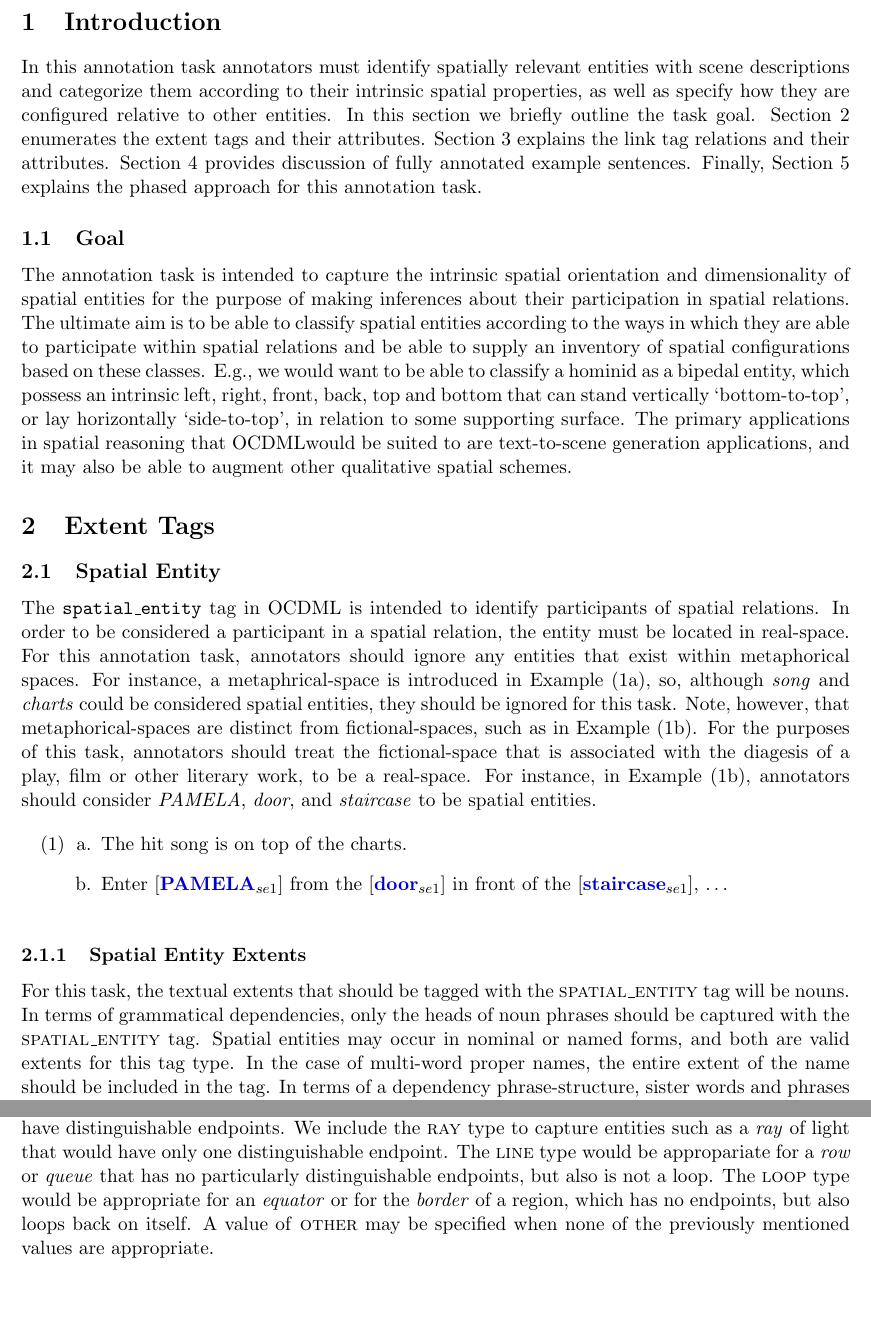
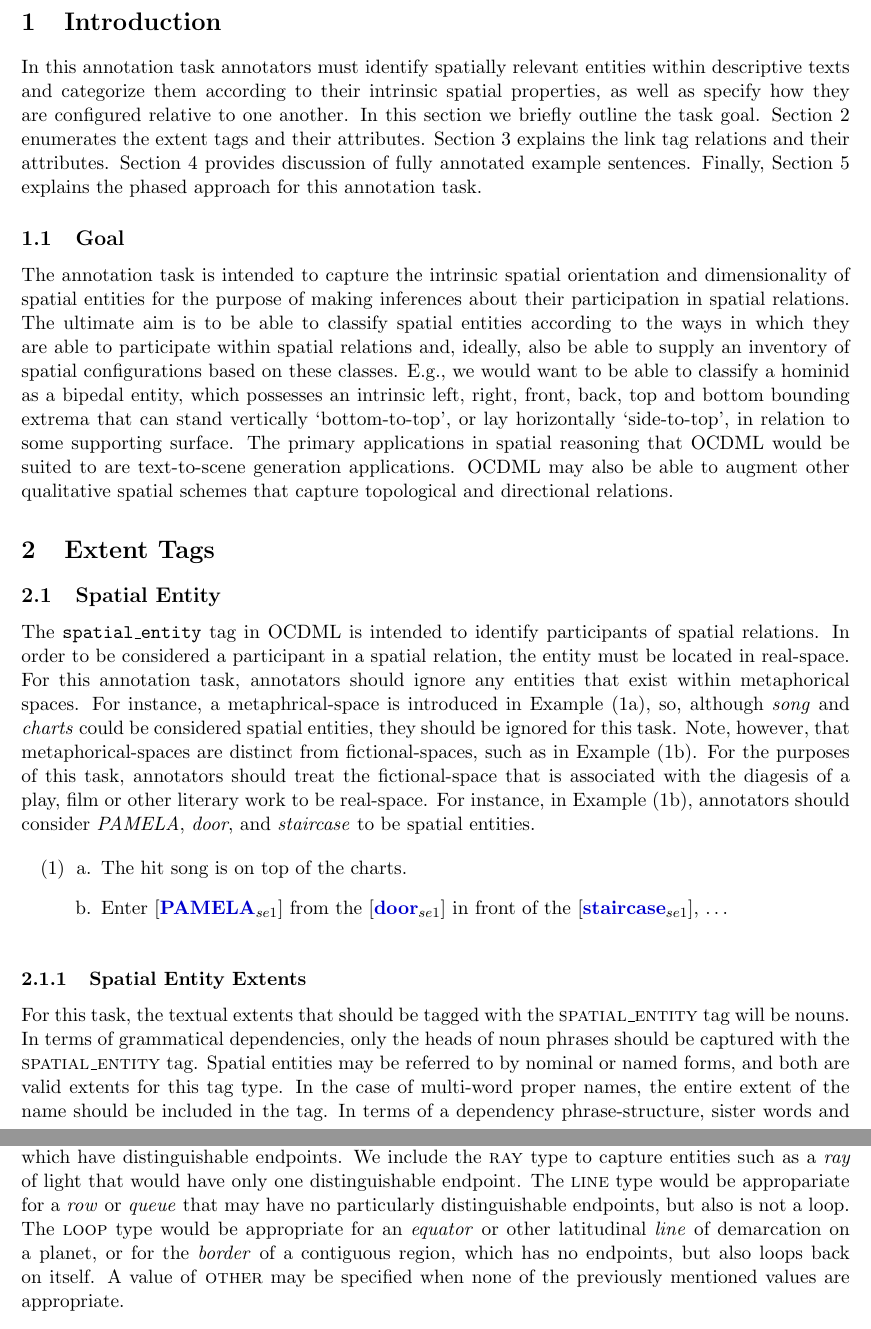
Before and after one commit to ionshards/ocdml, a LaTeX document (OCDML-Guidelines/OCDML-Guidelines.tex): two parts of pages 2 and 4 of 11, joined at a grey line, cut so that both start at the same text, the shorter picture padded with empty space. Compiled offline with pdfLaTeX.

Commit message:
Small copy-editing fixes

```diff
--- a/OCDML-Guidelines/OCDML-Guidelines.tex
+++ b/OCDML-Guidelines/OCDML-Guidelines.tex
@@ -76,11 +76,11 @@
 
 \section{Introduction} % (fold)
 \label{sec:introduction}
-In this annotation task annotators must identify spatially relevant entities with scene descriptions and categorize them according to their intrinsic spatial properties, as well as specify how they are configured relative to other entities. In this section we briefly outline the task goal. \Cref{sec:extent_tags} enumerates the extent tags and their attributes. \Cref{sec:link_tags} explains the link tag relations and their attributes. \Cref{sec:fully_annotated_examples} provides discussion of fully annotated example sentences. Finally, \Cref{sec:phased_annotation_approach} explains the phased approach for this annotation task.
+In this annotation task annotators must identify spatially relevant entities within descriptive texts and categorize them according to their intrinsic spatial properties, as well as specify how they are configured relative to one another. In this section we briefly outline the task goal. \Cref{sec:extent_tags} enumerates the extent tags and their attributes. \Cref{sec:link_tags} explains the link tag relations and their attributes. \Cref{sec:fully_annotated_examples} provides discussion of fully annotated example sentences. Finally, \Cref{sec:phased_annotation_approach} explains the phased approach for this annotation task.
 
 \subsection{Goal} % (fold)
 \label{sub:goal}
-The annotation task is intended to capture the intrinsic spatial orientation and dimensionality of spatial entities for the purpose of making inferences about their participation in spatial relations. The ultimate aim is to be able to classify spatial entities according to the ways in which they are able to participate within spatial relations and be able to supply an inventory of spatial configurations based on these classes. E.g., we would want to be able to classify a hominid as a bipedal entity, which possess an intrinsic left, right, front, back, top and bottom that can stand vertically `bottom-to-top', or lay horizontally `side-to-top', in relation to some supporting surface. The primary applications in spatial reasoning that \ML would be suited to are text-to-scene generation applications, and it may also be able to augment other qualitative spatial schemes.
+The annotation task is intended to capture the intrinsic spatial orientation and dimensionality of spatial entities for the purpose of making inferences about their participation in spatial relations. The ultimate aim is to be able to classify spatial entities according to the ways in which they are able to participate within spatial relations and, ideally, also be able to supply an inventory of spatial configurations based on these classes. E.g., we would want to be able to classify a hominid as a bipedal entity, which possesses an intrinsic left, right, front, back, top and bottom bounding extrema that can stand vertically `bottom-to-top', or lay horizontally `side-to-top', in relation to some supporting surface. The primary applications in spatial reasoning that \ML~would be suited to are text-to-scene generation applications. \ML~may also be able to augment other qualitative spatial schemes that capture topological and directional relations.
 % subsection goal (end)
 
 % section introduction (end)
@@ -91,7 +91,7 @@ The annotation task is intended to capture the intrinsic spatial orientation and
 \subsection{Spatial Entity} % (fold)
 \label{sub:spatial_entity}
 
-The \texttt{spatial\_entity} tag in \ML~is intended to identify participants of spatial relations. In order to be considered a participant in a spatial relation, the entity must be located in real-space. For this annotation task, annotators should ignore any entities that exist within metaphorical spaces. For instance, a metaphrical-space is introduced in \Cref{ex:hit_song}, so, although \emph{song} and \emph{charts} could be considered spatial entities, they should be ignored for this task. Note, however, that metaphorical-spaces are distinct from fictional-spaces, such as in \Cref{ex:enter}. For the purposes of this task, annotators should treat the fictional-space that is associated with the diagesis of a play, film or other literary work, to be a real-space. For instance, in \Cref{ex:enter}, annotators should consider \emph{PAMELA}, \emph{door}, and \emph{staircase} to be spatial entities.
+The \texttt{spatial\_entity} tag in \ML~is intended to identify participants of spatial relations. In order to be considered a participant in a spatial relation, the entity must be located in real-space. For this annotation task, annotators should ignore any entities that exist within metaphorical spaces. For instance, a metaphrical-space is introduced in \Cref{ex:hit_song}, so, although \emph{song} and \emph{charts} could be considered spatial entities, they should be ignored for this task. Note, however, that metaphorical-spaces are distinct from fictional-spaces, such as in \Cref{ex:enter}. For the purposes of this task, annotators should treat the fictional-space that is associated with the diagesis of a play, film or other literary work to be real-space. For instance, in \Cref{ex:enter}, annotators should consider \emph{PAMELA}, \emph{door}, and \emph{staircase} to be spatial entities.
 
 \eenumsentence{
     \item The hit song is on top of the charts.
@@ -103,7 +103,7 @@ The \texttt{spatial\_entity} tag in \ML~is intended to identify participants of
 \subsubsection{Spatial Entity Extents} % (fold)
 \label{ssub:spatial_entity_extents}
 
-For this task, the textual extents that should be tagged with the \textsc{spatial\_entity} tag will be nouns. In terms of grammatical dependencies, only the heads of noun phrases should be captured with the \textsc{spatial\_entity} tag. Spatial entities may occur in nominal or named forms, and both are valid extents for this tag type. In the case of multi-word proper names, the entire extent of the name should be included in the tag. In terms of a dependency phrase-structure, sister words and phrases of head nouns should not be included in \textsc{spatial\_entity} tag extents. The \textsc{spatial\_entity} tag is allowed to be non-consuming; in the case of implicit spatial entities that are not directly referred to in the text annotators should create non-consuming tags. Refer to \Cref{ex:spatial_entity} in \cref{ssub:spatial_entity_examples} for illustrations of various \textsc{spatial\_entity} extent tags.
+For this task, the textual extents that should be tagged with the \textsc{spatial\_entity} tag will be nouns. In terms of grammatical dependencies, only the heads of noun phrases should be captured with the \textsc{spatial\_entity} tag. Spatial entities may be referred to by nominal or named forms, and both are valid extents for this tag type. In the case of multi-word proper names, the entire extent of the name should be included in the tag. In terms of a dependency phrase-structure, sister words and phrases of head nouns should not be included in \textsc{spatial\_entity} tag extents. The \textsc{spatial\_entity} tag is allowed to be non-consuming. In cases of implicit spatial entities that are not directly referred to in the text, annotators should create non-consuming tags. Refer to \Cref{ex:spatial_entity} in \cref{ssub:spatial_entity_examples} for illustrations of various \textsc{spatial\_entity} extent tags.
 
 \begin{note}
 
@@ -166,7 +166,7 @@ Although annotators must choose a single value for the \texttt{dimensionality} a
 
 \paragraph{\texttt{line\_type}} % (fold)
 \label{par:line_type}
-This attribute is used to classify the entity based on a set of 1-dimensional primitive types. Some lexical items that are good candidates for the \texttt{line\_type} value of \textsc{segment} would be a \emph{clothesline}, a piece of \emph{wire}, or a singular strand of \emph{hair}. These are examples of linear entities which have distinguishable endpoints. We include the \textsc{ray} type to capture entities such as a \emph{ray} of light that would have only one distinguishable endpoint. The \textsc{line} type would be appropariate for a \emph{row} or \emph{queue} that has no particularly distinguishable endpoints, but also is not a loop. The \textsc{loop} type would be appropriate for an \emph{equator} or for the \emph{border} of a region, which has no endpoints, but also loops back on itself. A value of \textsc{other} may be specified when none of the previously mentioned values are appropriate.
+This attribute is used to classify the entity based on a set of 1-dimensional primitive types. Some lexical items that are good candidates for the \texttt{line\_type} value of \textsc{segment} would be a \emph{clothesline}, a piece of \emph{wire}, or a singular strand of \emph{hair}. These are examples of linear entities which have distinguishable endpoints. We include the \textsc{ray} type to capture entities such as a \emph{ray} of light that would have only one distinguishable endpoint. The \textsc{line} type would be appropariate for a \emph{row} or \emph{queue} that may have no particularly distinguishable endpoints, but also is not a loop. The \textsc{loop} type would be appropriate for an \emph{equator} or other latitudinal \emph{line} of demarcation on a planet, or for the \emph{border} of a contiguous region, which has no endpoints, but also loops back on itself. A value of \textsc{other} may be specified when none of the previously mentioned values are appropriate.
 % paragraph line_type (end)
 
 \paragraph{\texttt{area\_type}} % (fold)
```
Also changed, not shown: OCDML-Guidelines/OCDML-Guidelines.pdf, OCDML-Guidelines/OCDML-Guidelines.tex (4 more changed lines).
